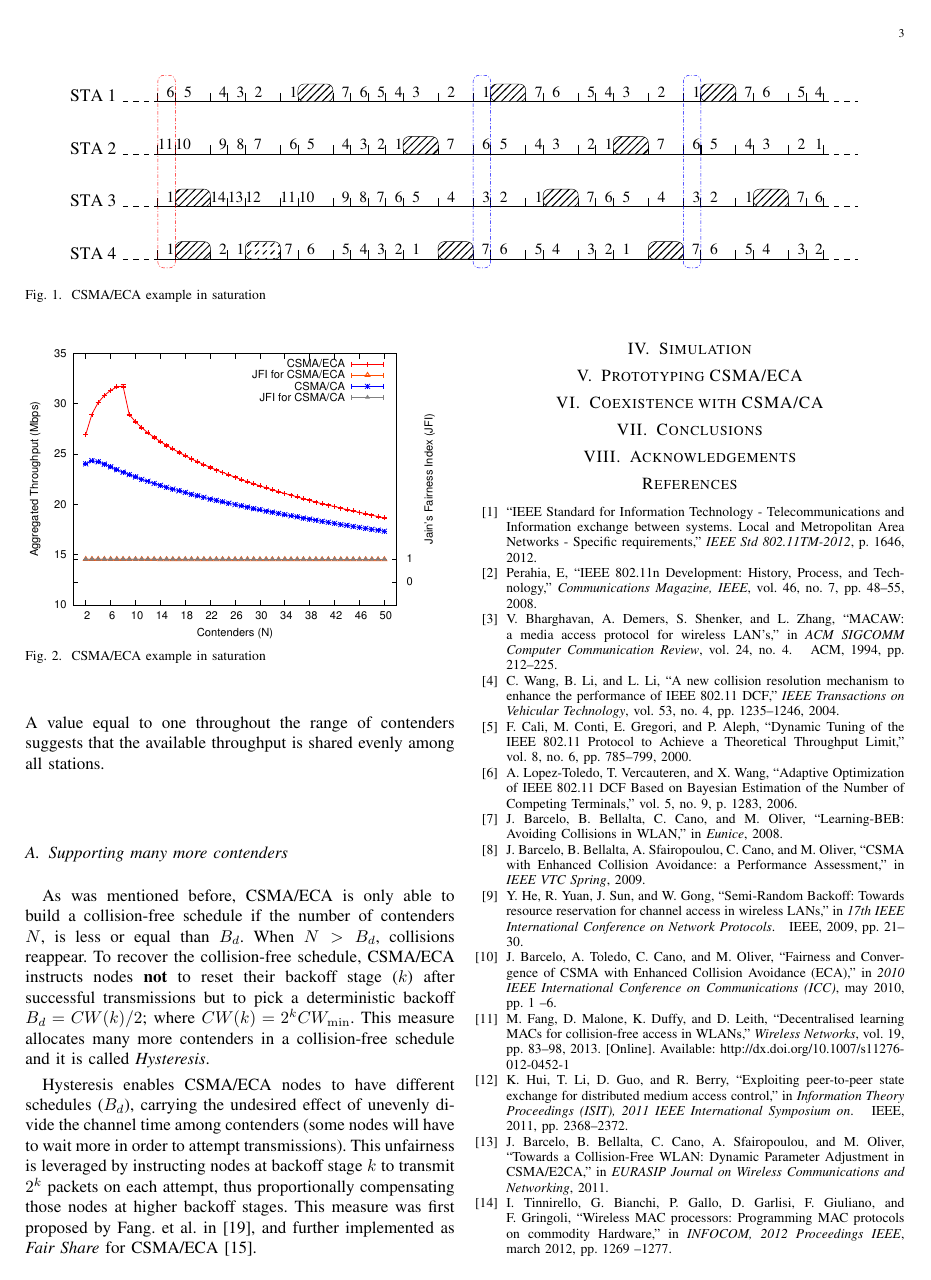
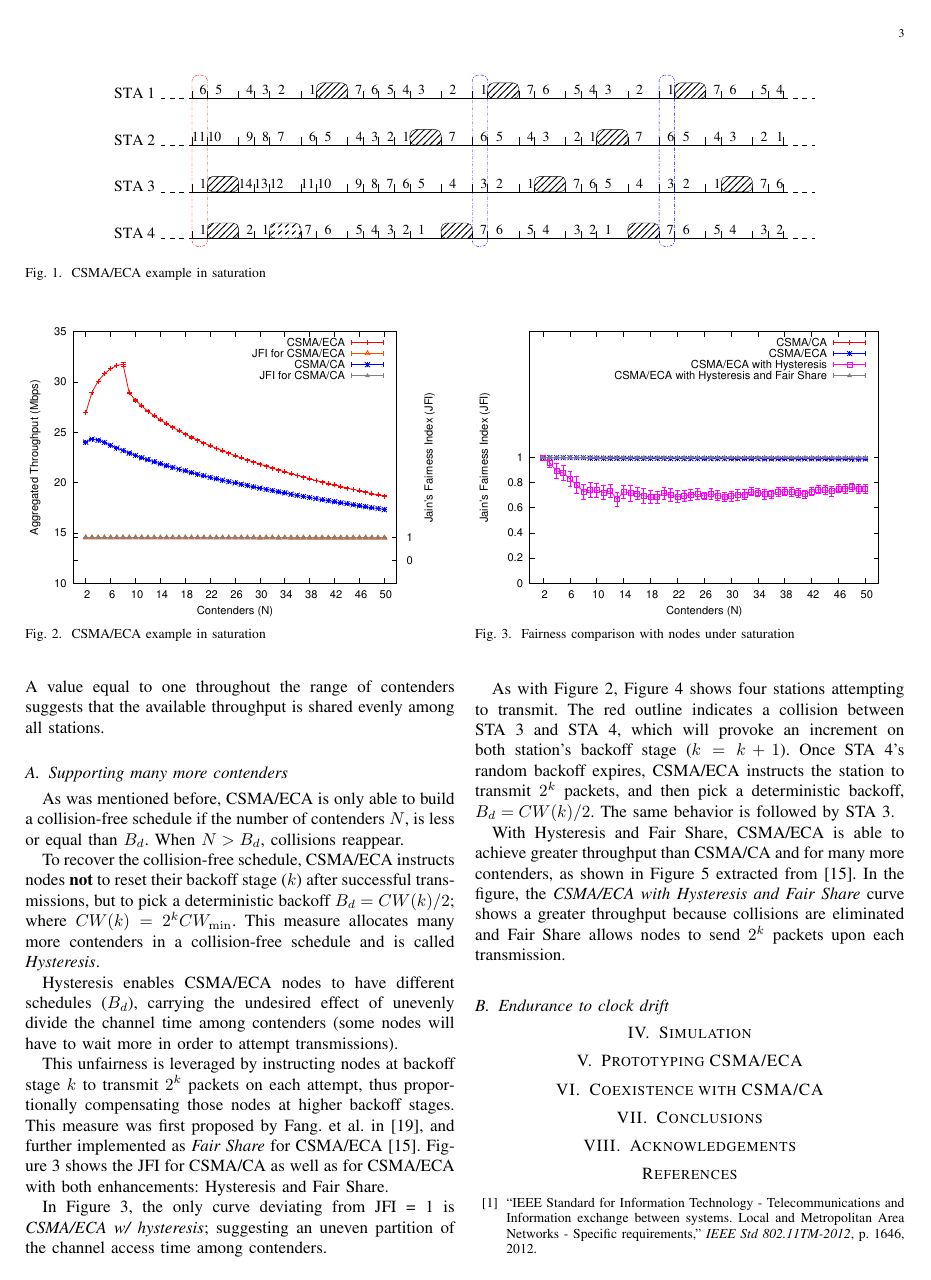
Before and after one commit to SanabriaRusso/journal1, a LaTeX paper (journal.tex): page 3 of 4. The pictures show the PDF file journal.pdf that the author committed with the source.

Commit message:
Completed the explanation of CSMA/ECA

```diff
--- a/journal.tex
+++ b/journal.tex
@@ -176,18 +176,42 @@ Referring to Figure~\ref{fig:BECA}, CSMA/ECA is able to achieve an aggregated th
 The \emph{JFI for CSMA/ECA} and \emph{JFI for CSMA/CA} curves in Figure~\ref{fig:BECA} show the Jain's Fairness index for both protocols. A value equal to one throughout the range of contenders suggests that the available throughput is shared evenly among all stations.
 
 	\subsection{Supporting many more contenders}
-	As was mentioned before, CSMA/ECA is only able to build a collision-free schedule if the number of contenders $N$, is less or equal than $B_{d}$. When $N > B_{d}$, collisions reappear. To recover the collision-free schedule, CSMA/ECA instructs nodes {\bfseries not} to reset their backoff stage ($k$) after successful transmissions but to pick a deterministic backoff $B_{d}=CW(k)/2$; where $CW(k)=2^{k}CW_{\min}$. This measure allocates many more contenders in a collision-free schedule and it is called \emph{Hysteresis}.
+	As was mentioned before, CSMA/ECA is only able to build a collision-free schedule if the number of contenders $N$, is less or equal than $B_{d}$. When $N > B_{d}$, collisions reappear.
 
-	Hysteresis enables CSMA/ECA nodes to have different schedules ($B_{d}$), carrying the undesired effect of unevenly divide the channel time among contenders (some nodes will have to wait more in order to attempt transmissions). This unfairness is leveraged by instructing nodes at backoff stage $k$ to transmit $2^{k}$ packets on each attempt, thus proportionally compensating those nodes at higher backoff stages. This measure was first proposed by Fang. et al. in~\cite{L_MAC}, and further implemented as \emph{Fair Share} for CSMA/ECA~\cite{research2standards}.
+	To recover the collision-free schedule, CSMA/ECA instructs nodes {\bfseries not} to reset their backoff stage ($k$) after successful transmissions, but to pick a deterministic backoff $B_{d}=CW(k)/2$; where $CW(k)=2^{k}CW_{\min}$. This measure allocates many more contenders in a collision-free schedule and is called \emph{Hysteresis}.
+
+	Hysteresis enables CSMA/ECA nodes to have different schedules ($B_{d}$), carrying the undesired effect of unevenly divide the channel time among contenders (some nodes will have to wait more in order to attempt transmissions).
+
+	This unfairness is leveraged by instructing nodes at backoff stage $k$ to transmit $2^{k}$ packets on each attempt, thus proportionally compensating those nodes at higher backoff stages. This measure was first proposed by Fang. et al. in~\cite{L_MAC}, and further implemented as \emph{Fair Share} for CSMA/ECA~\cite{research2standards}. Figure~\ref{fig:fairness} shows the JFI for CSMA/CA as well as for CSMA/ECA with both enhancements: Hysteresis and Fair Share.
+
+	\begin{figure}[htbp]
+	\centering
+		\includegraphics[width=0.7\linewidth, angle=-90]{figures/fairness-combined.eps}
+		\caption{Fairness comparison with nodes under saturation}
+		\label{fig:fairness}
+	\end{figure}
+
+	In Figure~\ref{fig:fairness}, the only curve deviating from JFI = 1 is \emph{CSMA/ECA w/ hysteresis}; suggesting an uneven partition of the channel access time among contenders.
 
 	\begin{figure*}[tbhp]
 	\centering
-		\includegraphics[width=0.9\linewidth]{figures/csma_eca_different_backoff_short.eps}
+		\includegraphics[width=0.8\linewidth]{figures/csma_eca_different_backoff_short.eps}
 		\caption{CSMA/ECA + Hysteresis example in saturation ($CW_{\min}=16$)}
 		\label{fig:ECA+Hyst}
 	\end{figure*}
 
+	As with Figure~\ref{fig:BECA}, Figure~\ref{fig:ECA+Hyst} shows four stations attempting to transmit. The red outline indicates a collision between STA 3 and STA 4, which will provoke an increment on both station's backoff stage ($k=k+1$). Once STA 4's random backoff expires, CSMA/ECA instructs the station to transmit $2^{k}$ packets, and then pick a deterministic backoff, $B_{d}=CW(k)/2$. The same behavior is followed by STA 3.
 
+	With Hysteresis and Fair Share, CSMA/ECA is able to achieve greater throughput than CSMA/CA and for many more contenders, as shown in Figure~\ref{fig:ECA+H+F-throughput} extracted from~\cite{research2standards}. In the figure, the \emph{CSMA/ECA with Hysteresis and Fair Share} curve shows a greater throughput because collisions are eliminated and Fair Share allows nodes to send $2^{k}$ packets upon each transmission.
+
+	\begin{figure}[htbp]
+	\centering
+		\includegraphics[width=0.7\linewidth,angle=-90]{figures/throughput-combined.eps}
+		\caption{Throughput comparison~\cite{research2standards}}
+		\label{fig:ECA+H+F-throughput}
+	\end{figure}
+
+	\subsection{Endurance to clock drift}
 
 
 
```
Also changed, not shown: journal.pdf, journal.tex (2 more changed lines).
